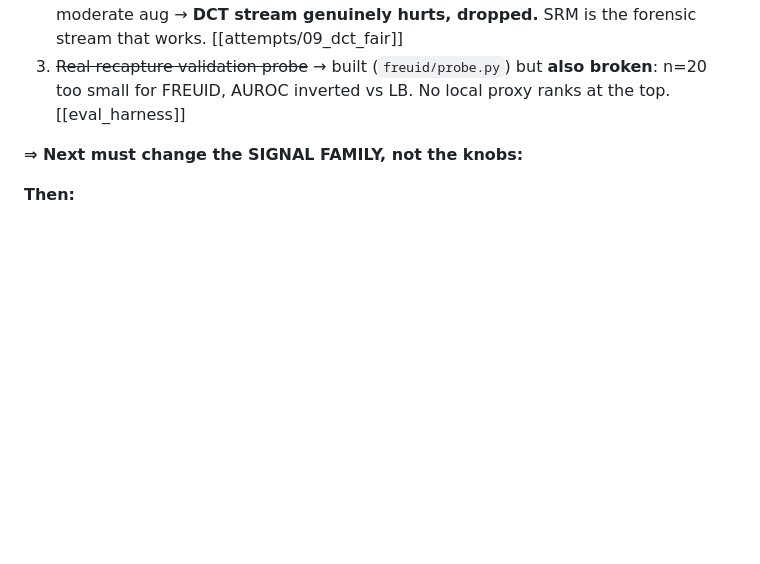
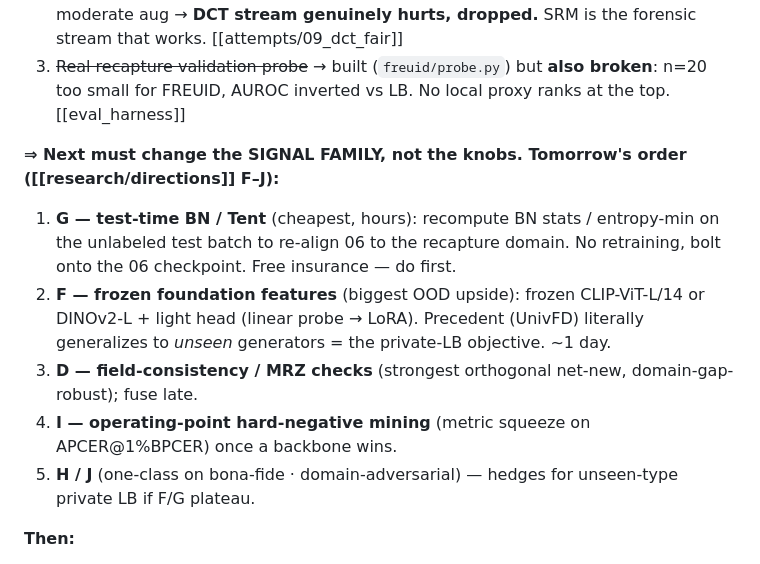
Before and after one commit to sdlvkqmv/freuid-challenge-2026, a Markdown page: docs/SUMMARY.md, the part around the change. Rendered like a GitHub page; blank space fills up the shorter version.

Commit message:
Sync SUMMARY next-steps to directions F-J priority (G,F,D,I)
Session-2 confirmed knob-tuning/pixel-streams are exhausted -> pivot to signal
family. Tomorrow order: G test-time BN (cheapest, bolt onto 06) -> F frozen
CLIP/DINOv2 (biggest OOD upside) -> D field-consistency -> I hard-neg mining.

Co-Authored-By: Claude Opus 4.8 (1M context) <noreply@anthropic.com>

```diff
--- a/docs/SUMMARY.md
+++ b/docs/SUMMARY.md
@@ -105,7 +105,16 @@ Computed by `freuid/metrics.py` on held-out val. Selection: lowest val FREUID.
 3. ~~Real recapture validation probe~~ → built (`freuid/probe.py`) but **also broken**: n=20 too
    small for FREUID, AUROC inverted vs LB. No local proxy ranks at the top. [[eval_harness]]
 
-**⇒ Next must change the SIGNAL FAMILY, not the knobs:**
+**⇒ Next must change the SIGNAL FAMILY, not the knobs. Tomorrow's order ([[research/directions]] F–J):**
+1. **G — test-time BN / Tent** (cheapest, hours): recompute BN stats / entropy-min on the unlabeled
+   test batch to re-align 06 to the recapture domain. No retraining, bolt onto the 06 checkpoint.
+   Free insurance — do first.
+2. **F — frozen foundation features** (biggest OOD upside): frozen CLIP-ViT-L/14 or DINOv2-L +
+   light head (linear probe → LoRA). Precedent (UnivFD) literally generalizes to *unseen* generators
+   = the private-LB objective. ~1 day.
+3. **D — field-consistency / MRZ checks** (strongest orthogonal net-new, domain-gap-robust); fuse late.
+4. **I — operating-point hard-negative mining** (metric squeeze on APCER@1%BPCER) once a backbone wins.
+5. **H / J** (one-class on bona-fide · domain-adversarial) — hedges for unseen-type private LB if F/G plateau.
 
 **Then:**
 - ROI face/text crops (YOLO, §6 biggest single jump) · diffusion reconstruction-error branch
```
